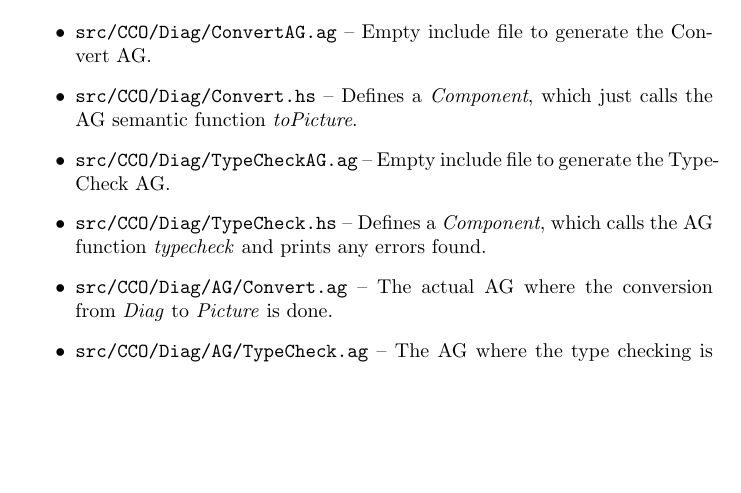
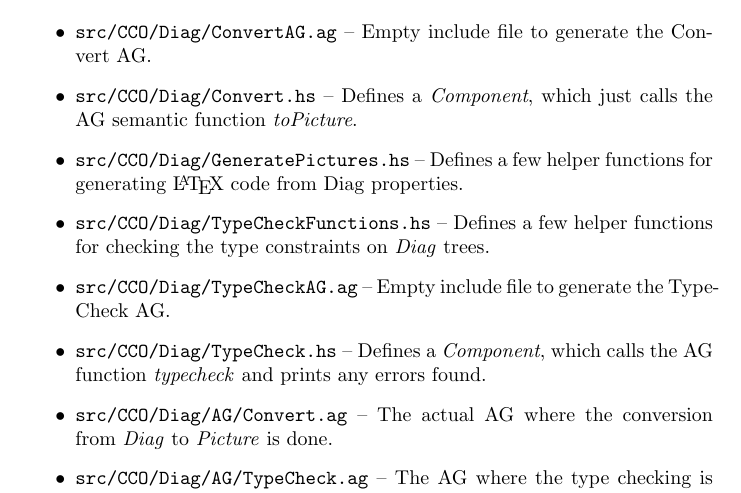
Before and after one commit to toothbrush/cco-tdiag, a LaTeX document (doc/design.tex): part of page 2 of 2, cut so that both start at the same text, the shorter picture padded with empty space. Compiled offline with pdfLaTeX.

Commit message:
more doc

```diff
--- a/doc/design.tex
+++ b/doc/design.tex
@@ -45,6 +47,8 @@ The following files (excluding documentation and examples) are new in the distri
     \item \texttt{src/CCO/Types.hs} -- Contains some type aliases and a simple error data structure. Also instantiates \emph{TypeError} as \emph{Showable}, for outputting the errors which were found.
     \item \texttt{src/CCO/Diag/ConvertAG.ag} -- Empty include file to generate the Convert AG.
     \item \texttt{src/CCO/Diag/Convert.hs} -- Defines a \emph{Component}, which just calls the AG semantic function \emph{toPicture}.
+    \item \texttt{src/CCO/Diag/GeneratePictures.hs} -- Defines a few helper functions for generating \LaTeX\ code from Diag properties.
+    \item \texttt{src/CCO/Diag/TypeCheckFunctions.hs} -- Defines a few helper functions for checking the type constraints on \emph{Diag} trees.
     \item \texttt{src/CCO/Diag/TypeCheckAG.ag} -- Empty include file to generate the TypeCheck AG.
     \item \texttt{src/CCO/Diag/TypeCheck.hs} -- Defines a \emph{Component}, which calls the AG function \emph{typecheck} and prints any errors found.
     \item \texttt{src/CCO/Diag/AG/Convert.ag} -- The actual AG where the conversion from \emph{Diag} to \emph{Picture} is done.
```
Also changed, not shown: doc/design.tex (2 more changed lines).
